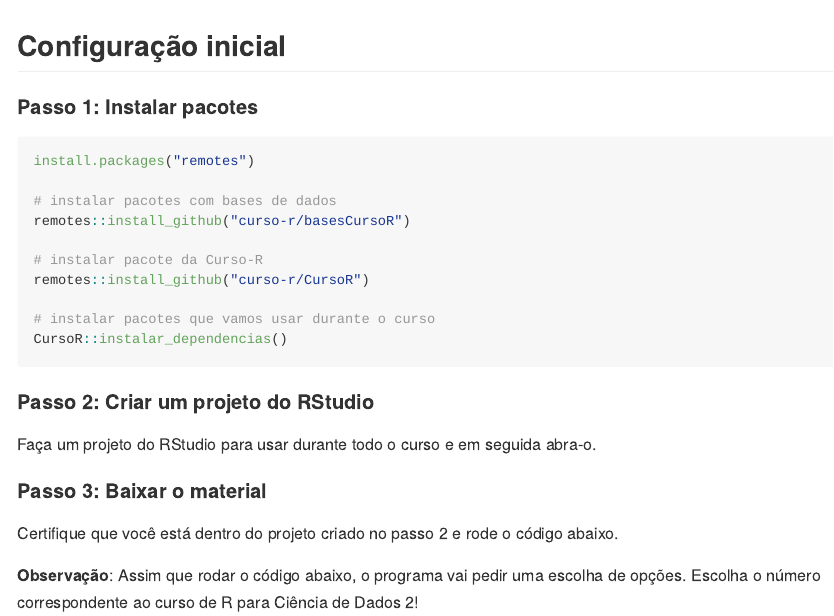
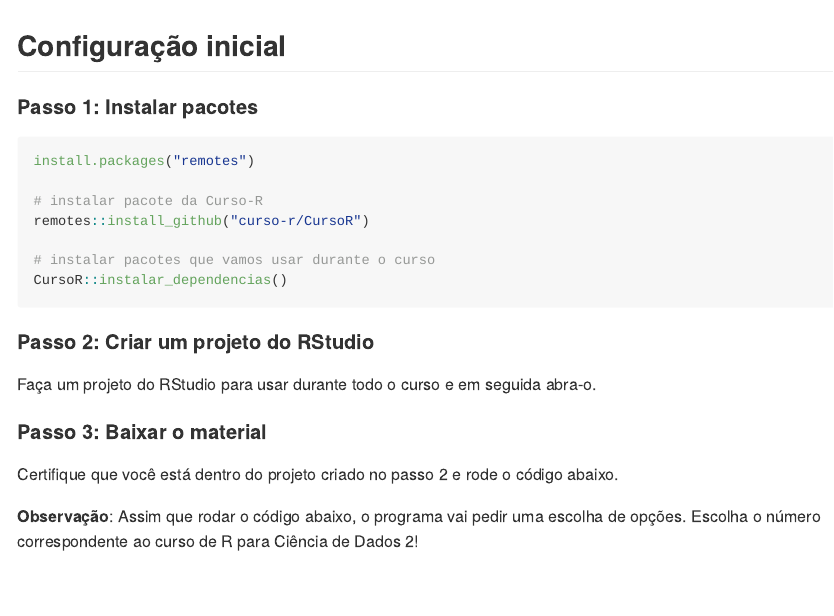
Before and after one commit to curso-r/202008-r4ds-2, an R Markdown document (README.Rmd): the page in a window 1100 px wide, from its top. Rendered offline with R 4.5, knitr and Pandoc, with nearby package versions; some code elsewhere in the file could not run offline.

Commit message:
tirando instalacao de bases

````diff
--- a/README.Rmd
+++ b/README.Rmd
@@ -20,9 +20,6 @@
 
 ```{r, eval=FALSE}
 install.packages("remotes")
-
-# instalar pacotes com bases de dados
-remotes::install_github("curso-r/basesCursoR")
 
 # instalar pacote da Curso-R
 remotes::install_github("curso-r/CursoR")
````
